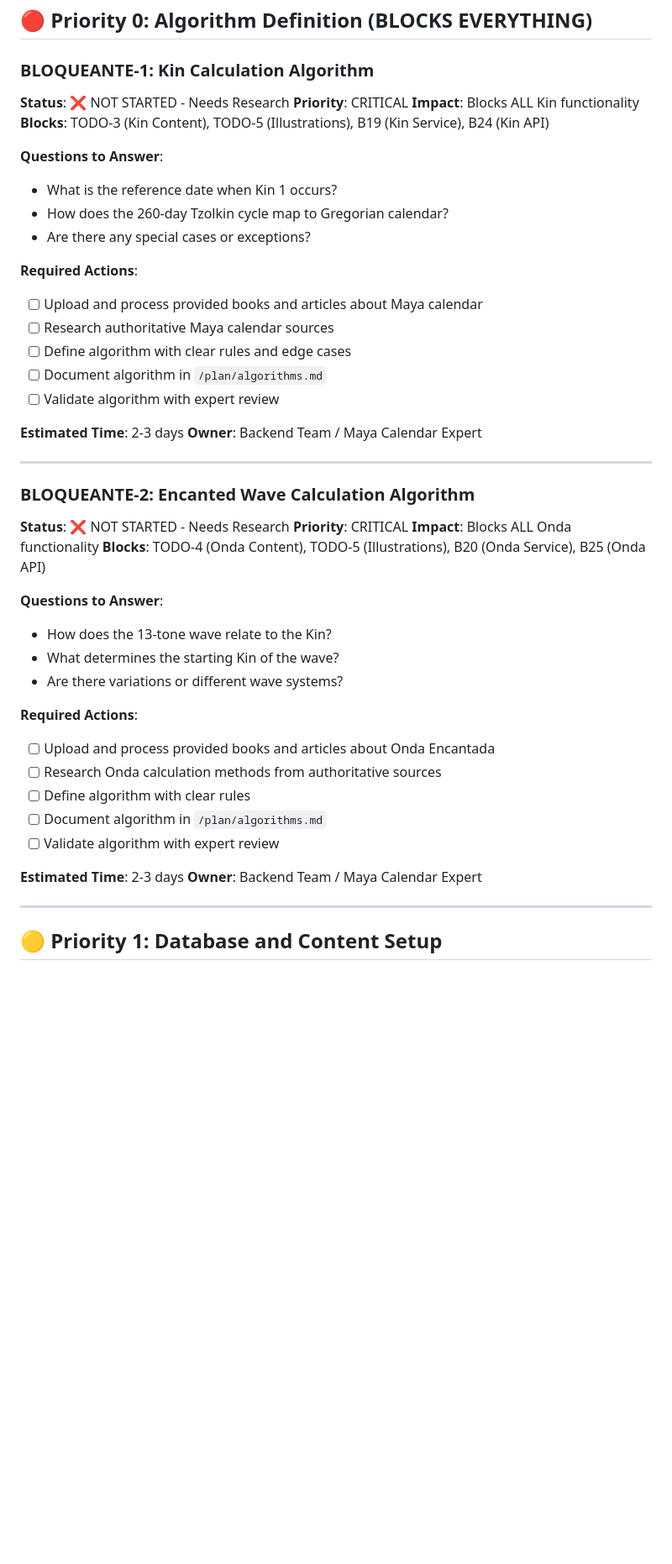
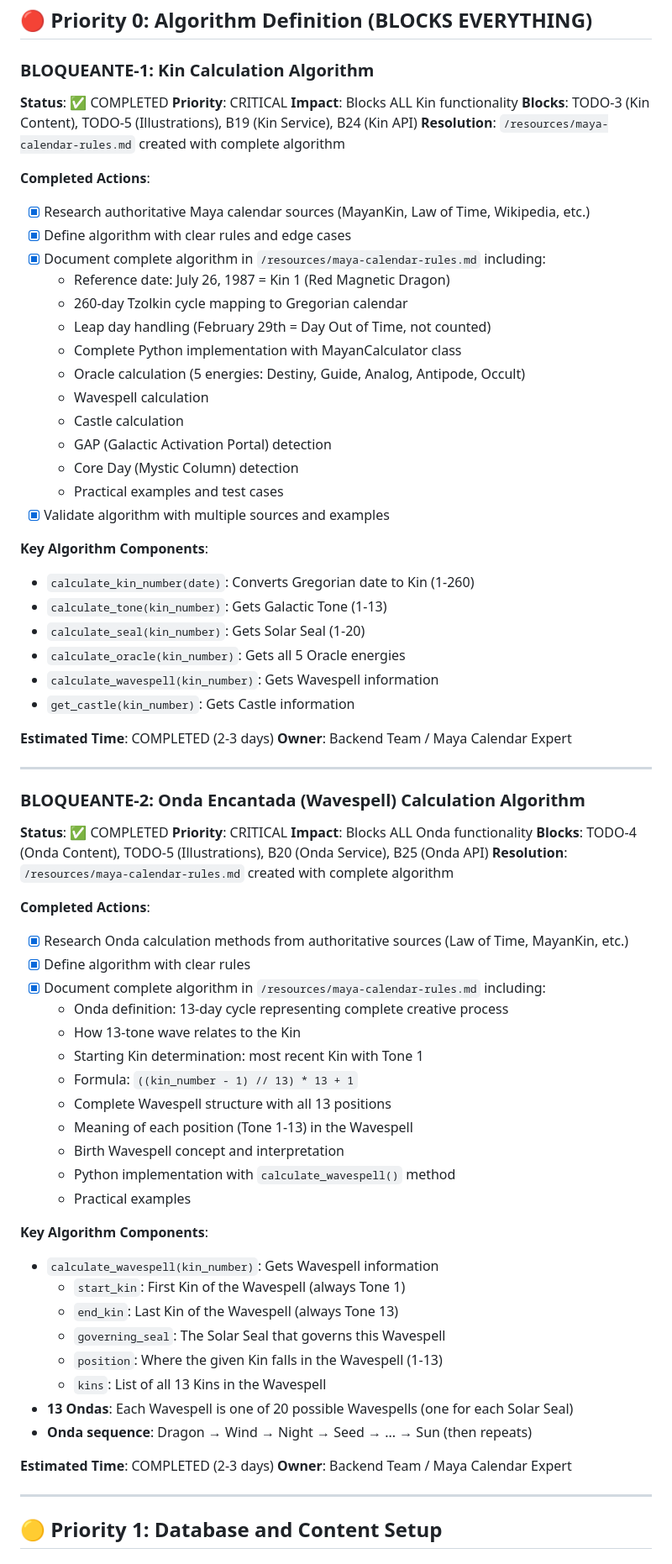
Before and after one commit to manu-alvarez/Project-web-maya-calendar, a Markdown page: plan/critical-dependencies.md, the part around one of its changes. Shown at 84% size. GitHub-like rendering; blank space fills up the shorter version.

```diff
--- a/plan/critical-dependencies.md
+++ b/plan/critical-dependencies.md
@@ -9,47 +9,73 @@ Before starting development checklists, the following items MUST be resolved:
 ## 🔴 Priority 0: Algorithm Definition (BLOCKS EVERYTHING)
 
 ### BLOQUEANTE-1: Kin Calculation Algorithm
-**Status**: ❌ NOT STARTED - Needs Research
+**Status**: ✅ COMPLETED
 **Priority**: CRITICAL
 **Impact**: Blocks ALL Kin functionality
 **Blocks**: TODO-3 (Kin Content), TODO-5 (Illustrations), B19 (Kin Service), B24 (Kin API)
+**Resolution**: `/resources/maya-calendar-rules.md` created with complete algorithm
 
-**Questions to Answer**:
-- What is the reference date when Kin 1 occurs?
-- How does the 260-day Tzolkin cycle map to Gregorian calendar?
-- Are there any special cases or exceptions?
+**Completed Actions**:
+- [x] Research authoritative Maya calendar sources (MayanKin, Law of Time, Wikipedia, etc.)
+- [x] Define algorithm with clear rules and edge cases
+- [x] Document complete algorithm in `/resources/maya-calendar-rules.md` including:
+  - Reference date: July 26, 1987 = Kin 1 (Red Magnetic Dragon)
+  - 260-day Tzolkin cycle mapping to Gregorian calendar
+  - Leap day handling (February 29th = Day Out of Time, not counted)
+  - Complete Python implementation with MayanCalculator class
+  - Oracle calculation (5 energies: Destiny, Guide, Analog, Antipode, Occult)
+  - Wavespell calculation
+  - Castle calculation
+  - GAP (Galactic Activation Portal) detection
+  - Core Day (Mystic Column) detection
+  - Practical examples and test cases
+- [x] Validate algorithm with multiple sources and examples
 
-**Required Actions**:
-- [ ] Upload and process provided books and articles about Maya calendar
-- [ ] Research authoritative Maya calendar sources
-- [ ] Define algorithm with clear rules and edge cases
-- [ ] Document algorithm in `/plan/algorithms.md`
-- [ ] Validate algorithm with expert review
+**Key Algorithm Components**:
+- `calculate_kin_number(date)`: Converts Gregorian date to Kin (1-260)
+- `calculate_tone(kin_number)`: Gets Galactic Tone (1-13)
+- `calculate_seal(kin_number)`: Gets Solar Seal (1-20)
+- `calculate_oracle(kin_number)`: Gets all 5 Oracle energies
+- `calculate_wavespell(kin_number)`: Gets Wavespell information
+- `get_castle(kin_number)`: Gets Castle information
 
-**Estimated Time**: 2-3 days
+**Estimated Time**: COMPLETED (2-3 days)
 **Owner**: Backend Team / Maya Calendar Expert
 
 ---
 
-### BLOQUEANTE-2: Encanted Wave Calculation Algorithm
-**Status**: ❌ NOT STARTED - Needs Research
+### BLOQUEANTE-2: Onda Encantada (Wavespell) Calculation Algorithm
+**Status**: ✅ COMPLETED
 **Priority**: CRITICAL
 **Impact**: Blocks ALL Onda functionality
 **Blocks**: TODO-4 (Onda Content), TODO-5 (Illustrations), B20 (Onda Service), B25 (Onda API)
+**Resolution**: `/resources/maya-calendar-rules.md` created with complete algorithm
 
-**Questions to Answer**:
-- How does the 13-tone wave relate to the Kin?
-- What determines the starting Kin of the wave?
-- Are there variations or different wave systems?
+**Completed Actions**:
+- [x] Research Onda calculation methods from authoritative sources (Law of Time, MayanKin, etc.)
+- [x] Define algorithm with clear rules
+- [x] Document complete algorithm in `/resources/maya-calendar-rules.md` including:
+  - Onda definition: 13-day cycle representing complete creative process
+  - How 13-tone wave relates to the Kin
+  - Starting Kin determination: most recent Kin with Tone 1
+  - Formula: `((kin_number - 1) // 13) * 13 + 1`
+  - Complete Wavespell structure with all 13 positions
+  - Meaning of each position (Tone 1-13) in the Wavespell
+  - Birth Wavespell concept and interpretation
+  - Python implementation with `calculate_wavespell()` method
+  - Practical examples
 
-**Required Actions**:
-- [ ] Upload and process provided books and articles about Onda Encantada
-- [ ] Research Onda calculation methods from authoritative sources
-- [ ] Define algorithm with clear rules
-- [ ] Document algorithm in `/plan/algorithms.md`
-- [ ] Validate algorithm with expert review
+**Key Algorithm Components**:
+- `calculate_wavespell(kin_number)`: Gets Wavespell information
+  - `start_kin`: First Kin of the Wavespell (always Tone 1)
+  - `end_kin`: Last Kin of the Wavespell (always Tone 13)
+  - `governing_seal`: The Solar Seal that governs this Wavespell
+  - `position`: Where the given Kin falls in the Wavespell (1-13)
+  - `kins`: List of all 13 Kins in the Wavespell
+- **13 Ondas**: Each Wavespell is one of 20 possible Wavespells (one for each Solar Seal)
+- **Onda sequence**: Dragon → Wind → Night → Seed → ... → Sun (then repeats)
 
-**Estimated Time**: 2-3 days
+**Estimated Time**: COMPLETED (2-3 days)
 **Owner**: Backend Team / Maya Calendar Expert
 
 ---
```
Also changed, not shown: other parts of plan/critical-dependencies.md (+47 -30 lines).
